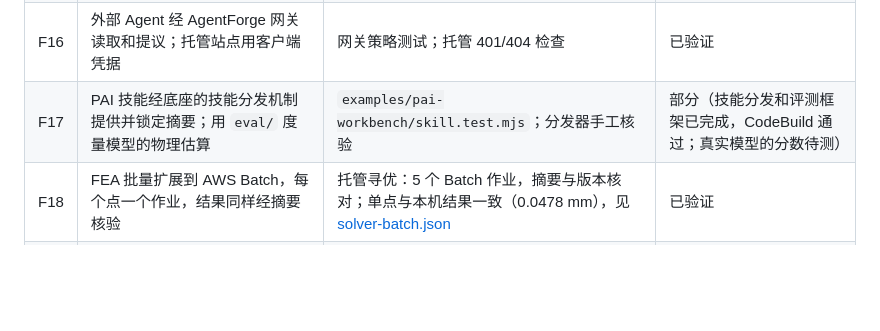
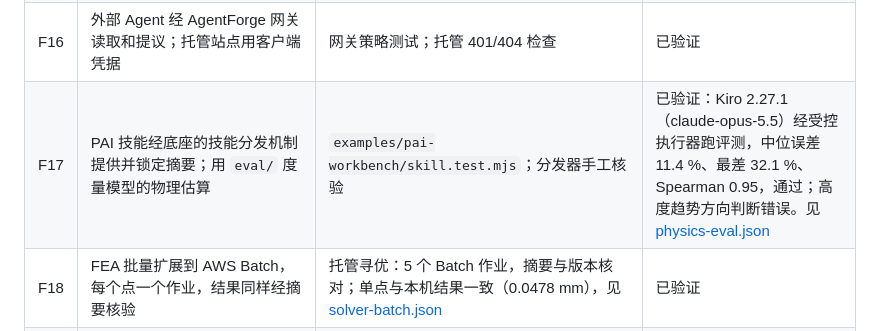
Before and after one commit to noteflowai/pai-design-workbench, a Markdown page: docs/REQUIREMENTS.md, the part around the change. Drawn GitHub-style; blank space fills up the shorter version.

Commit message:
docs: real-model physical-reasoning eval score

```diff
--- a/docs/REQUIREMENTS.md
+++ b/docs/REQUIREMENTS.md
@@ -35,7 +35,7 @@
 | F14 | RFC 3161 可信时间戳；发布只封存一次，重复下载字节相同 | `tests/seal.test.ts`；托管 DigiCert | 已验证 |
 | F15 | S3 Object Lock 写一次归档 | 单元测试；桶已创建 | 部分（需确认保留期后开启） |
 | F16 | 外部 Agent 经 AgentForge 网关读取和提议；托管站点用客户端凭据 | 网关策略测试；托管 401/404 检查 | 已验证 |
-| F17 | PAI 技能经底座的技能分发机制提供并锁定摘要；用 `eval/` 度量模型的物理估算 | `examples/pai-workbench/skill.test.mjs`；分发器手工核验 | 部分（技能分发和评测框架已完成，CodeBuild 通过；真实模型的分数待测） |
+| F17 | PAI 技能经底座的技能分发机制提供并锁定摘要；用 `eval/` 度量模型的物理估算 | `examples/pai-workbench/skill.test.mjs`；分发器手工核验 | 已验证：Kiro 2.27.1（claude-opus-5.5）经受控执行器跑评测，中位误差 11.4 %、最差 32.1 %、Spearman 0.95，通过；高度趋势方向判断错误。见 [physics-eval.json](evidence/physics-eval.json) |
 | F18 | FEA 批量扩展到 AWS Batch，每个点一个作业，结果同样经摘要核验 | 托管寻优：5 个 Batch 作业，摘要与版本核对；单点与本机结果一致（0.0478 mm），见 [solver-batch.json](evidence/solver-batch.json) | 已验证 |
 | F19 | 流体通道：OpenFOAM v2512（固定 digest 的官方 OpenCFD 镜像）+ CadQuery 生成 Ahmed 型车身；snappyHexMesh 两级网格 + simpleFoam k-ω SST；检查阻力、网格收敛、迭代收敛、网格质量 | `npm run test:aero`；角度扫描与 Ahmed 1984 实验对照，见 [AERO.md](AERO.md) | 已验证（本机；托管站点上还需在 Batch 上跑 OpenFOAM 作业） |
 | F20 | 物理 AI 代理模型 PhysicsNeMo：用自己积累的求解数据训练，只负责排序 | 留出集误差 + 实测复核 | 待做 |
```
Also changed, not shown: docs/ROADMAP.md (+1 -1 lines).
